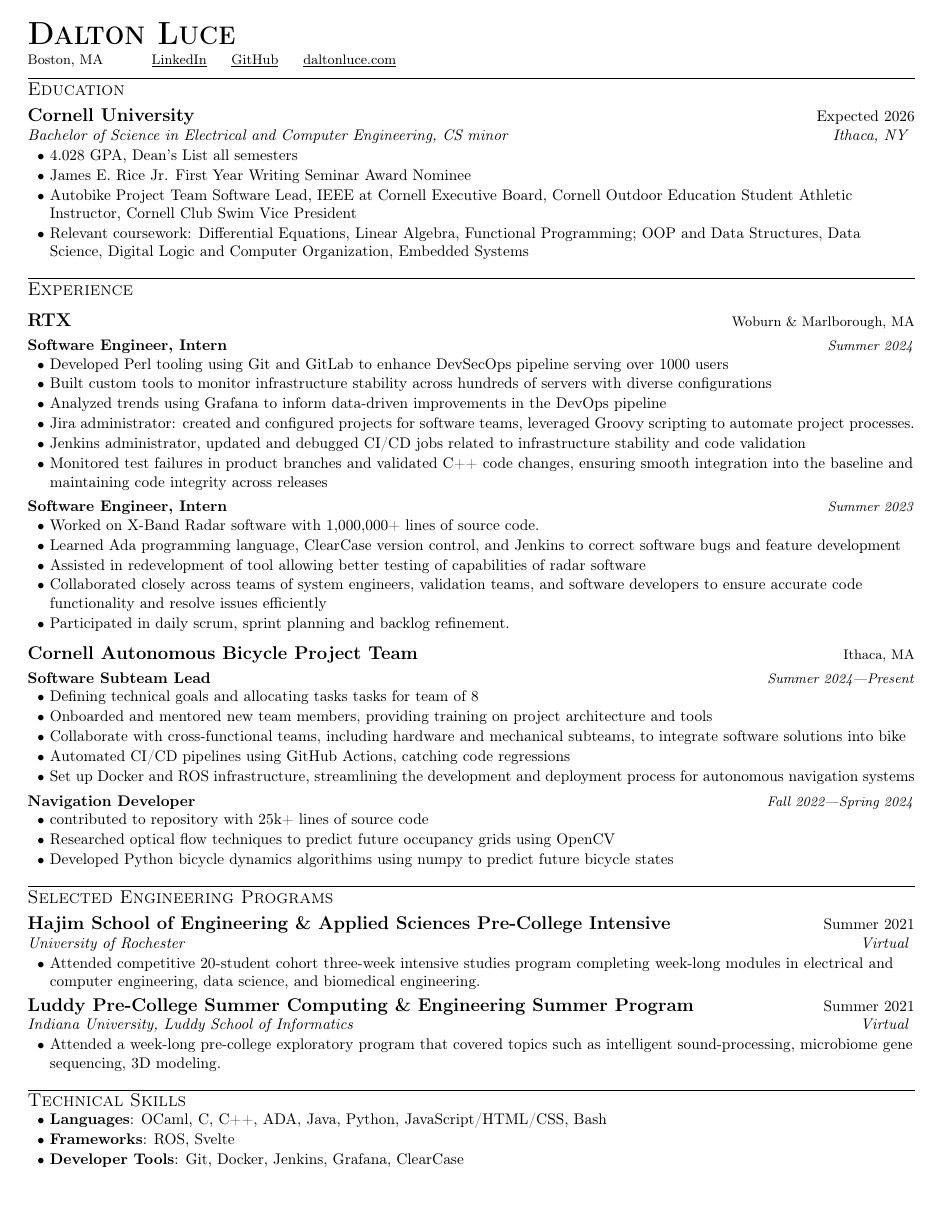
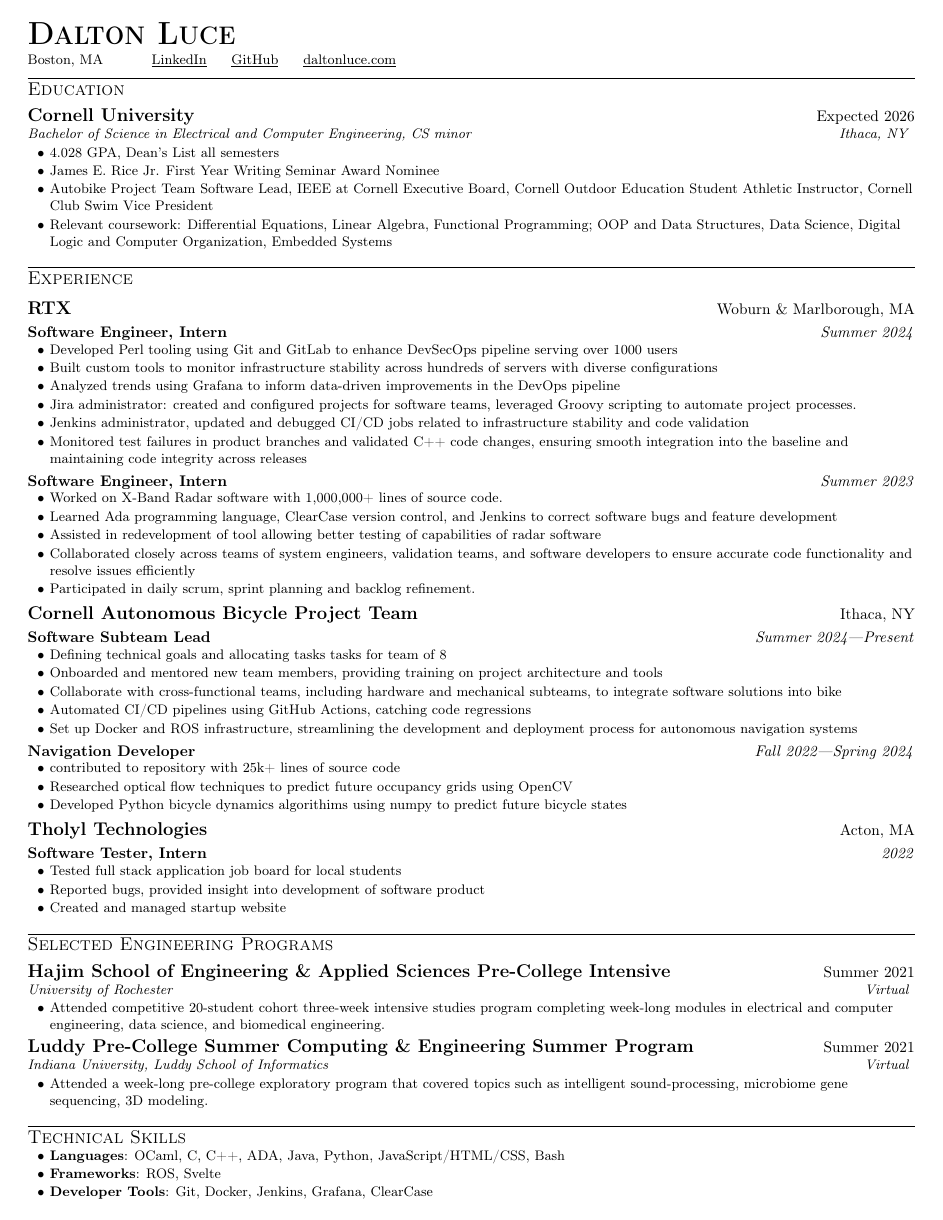
Before and after one commit to da-luce/cv, a LaTeX CV (cv.tex): the whole page. Compiled offline with pdfLaTeX; a LaTeX package or settings file that is missing is left out.

Commit message:
add tholyl back

```diff
--- a/cv.tex
+++ b/cv.tex
@@ -88,25 +88,27 @@
 % Company name
 \newcommand{\company}[2]{
     \vspace{6pt}
-    \large \textbf{#1}
+    {\large \textbf{#1}}
     \hfill
-    {\small {#2}}
+    {\normalsize {#2}}
     \\
 }
 
 % Position and date help
 \newcommand{\position}[2]{
     \vspace{4pt}
-    \normalsize \textbf {#1}
-    \hfill {\small \textit{#2}}
+    {\normalsize \textbf {#1}}
+    \hfill
+    {\normalsize \textit{#2}}
     \\
 }
 
 % Non-experience entry
 \newcommand{\resumeEntry}[4]{
     \vspace{4pt}
-    \large \textbf{#1}
-    \normalsize \hfill #2
+    {\large \textbf{#1}}
+    \hfill
+    {\normalsize #2}
     \\
     \textit{#3} \hfill \textit{#4}
     \vspace{1pt}
@@ -184,7 +186,7 @@
     \itemsEnd{}
 
     %--------Autobike--------
-    \company{Cornell Autonomous Bicycle Project Team}{Ithaca, MA}
+    \company{Cornell Autonomous Bicycle Project Team}{Ithaca, NY}
 
     \position{Software Subteam Lead}{Summer 2024---Present}
     \itemsBegin{}
@@ -201,6 +203,17 @@
         \item Researched optical flow techniques to predict future occupancy grids using OpenCV
         \item Developed Python bicycle dynamics algorithims using numpy to predict future bicycle states
     \itemsEnd{}
+
+    %--------Tholyl--------
+    \company{Tholyl Technologies}{Acton, MA}
+
+    \position{Software Tester, Intern}{2022}
+    \itemsBegin
+        \item Tested full stack application job board for local students
+        \item Reported bugs, provided insight into development of software product
+        \item Created and managed startup website
+    \itemsEnd
+
 
 % SELECTED ENGINEERING PROGRAMS-------------------------------------------------
 \section{Selected Engineering Programs}
```
Also changed, not shown: assets/cover_letter.pdf, assets/cover_letter.png, assets/cv.png, assets/dalton_luce_cv.pdf.
